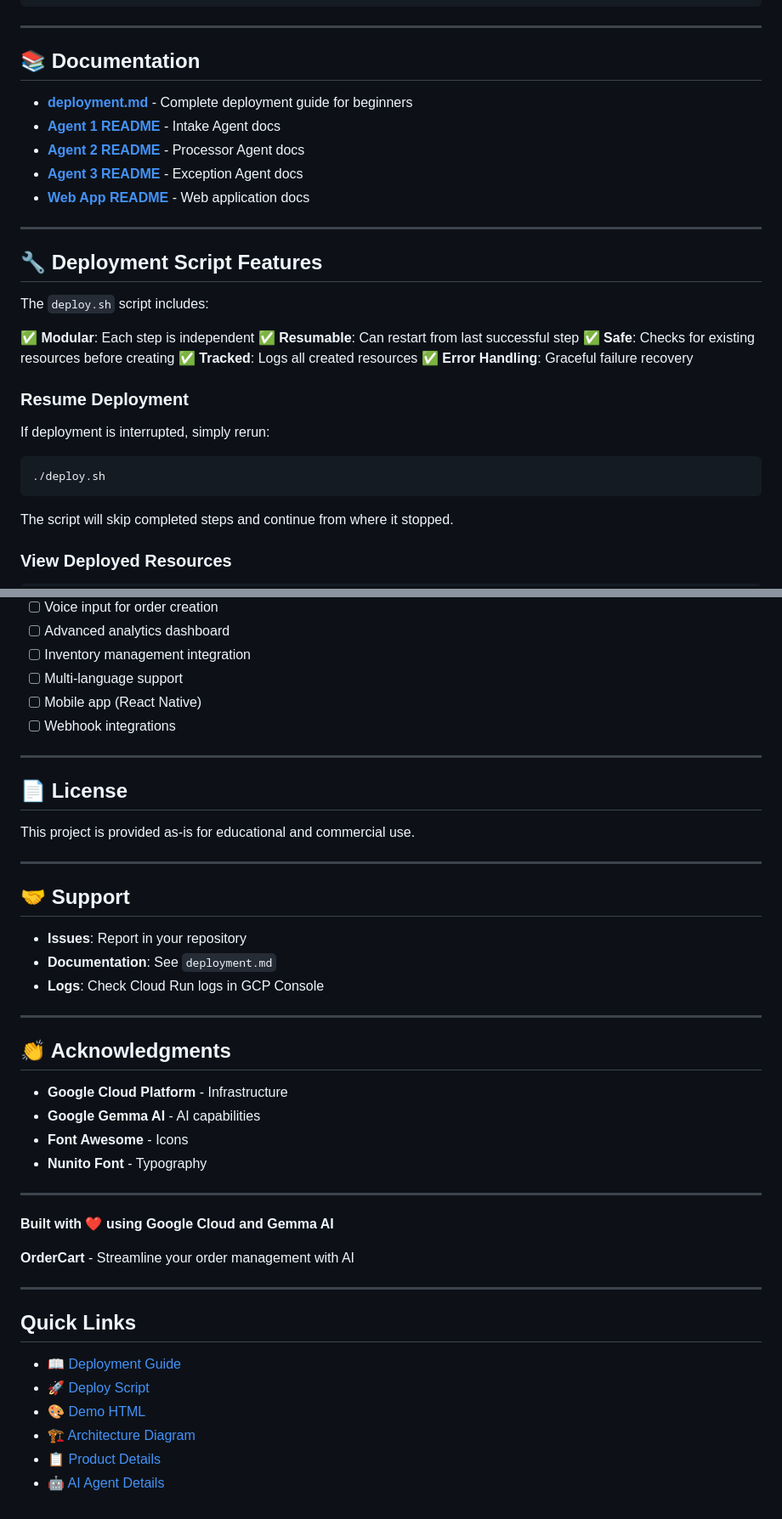
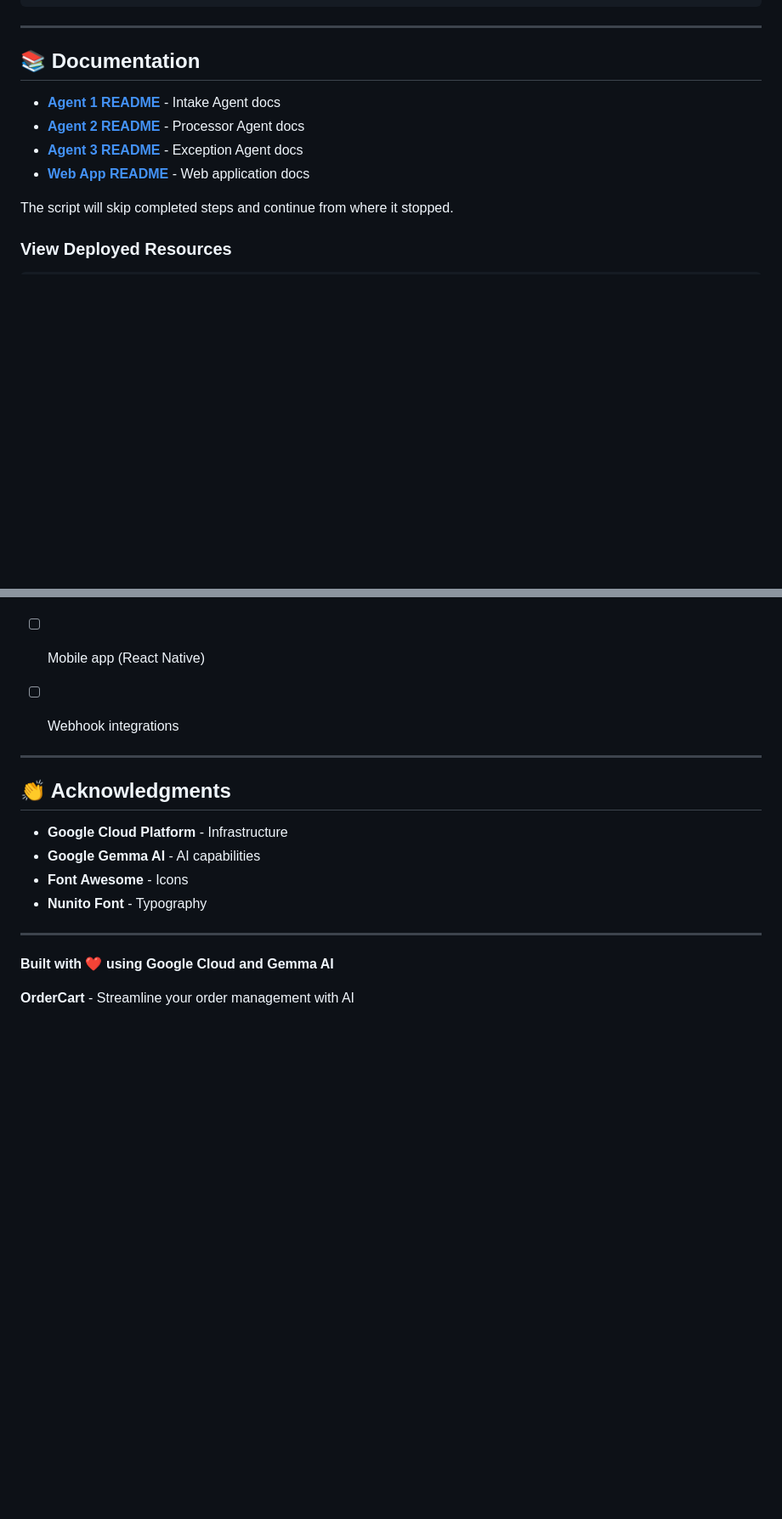
Before and after one commit to postleo/ordercart, a Markdown page: README.md, 2 parts joined by grey strips. Shown: that part at 85% size. Drawn GitHub-style; blank space fills up the shorter version.

````diff
--- a/README.md
+++ b/README.md
@@ -297,29 +170,12 @@ Submit an order with invalid email to trigger exception handling:
 
 ## 📚 Documentation
 
-- **[deployment.md](./deployment.md)** - Complete deployment guide for beginners
 - **[Agent 1 README](./agent-intake-validator/README.md)** - Intake Agent docs
 - **[Agent 2 README](./agent-fulfillment-processor/README.md)** - Processor Agent docs
 - **[Agent 3 README](./agent-exception-handler/README.md)** - Exception Agent docs
 - **[Web App README](./ordercart-webapp/README.md)** - Web application docs
 
----
 
-## 🔧 Deployment Script Features
-
-The `deploy.sh` script includes:
-
-✅ **Modular**: Each step is independent
-✅ **Resumable**: Can restart from last successful step
-✅ **Safe**: Checks for existing resources before creating
-✅ **Tracked**: Logs all created resources
-✅ **Error Handling**: Graceful failure recovery
-
-### Resume Deployment
-If deployment is interrupted, simply rerun:
-```bash
-./deploy.sh
-```
 
 The script will skip completed steps and continue from where it stopped.
 
@@ -389,19 +245,6 @@ curl http://localhost:8080/health
 - [ ] Mobile app (React Native)
 - [ ] Webhook integrations
 
----
-
-## 📄 License
-
-This project is provided as-is for educational and commercial use.
-
----
-
-## 🤝 Support
-
-- **Issues**: Report in your repository
-- **Documentation**: See `deployment.md`
-- **Logs**: Check Cloud Run logs in GCP Console
 
 ---
 
@@ -417,14 +260,3 @@ This project is provided as-is for educational and commercial use.
 **Built with ❤️ using Google Cloud and Gemma AI**
 
 **OrderCart** - Streamline your order management with AI
-
----
-
-## Quick Links
-
-- 📖 [Deployment Guide](./deployment.md)
-- 🚀 [Deploy Script](./deploy.sh)
-- 🎨 [Demo HTML](./details%20doc/ordercart%20full%20demo.html)
-- 🏗️ [Architecture Diagram](./details%20doc/OrderCart_Architecture_Diagram%20(1).html)
-- 📋 [Product Details](./details%20doc/ordercart.md)
-- 🤖 [AI Agent Details](./details%20doc/OrderCart%20%20AI%20Agent%20Details.md)
````
Also changed, not shown: other parts of README.md (+0 -127 lines).
